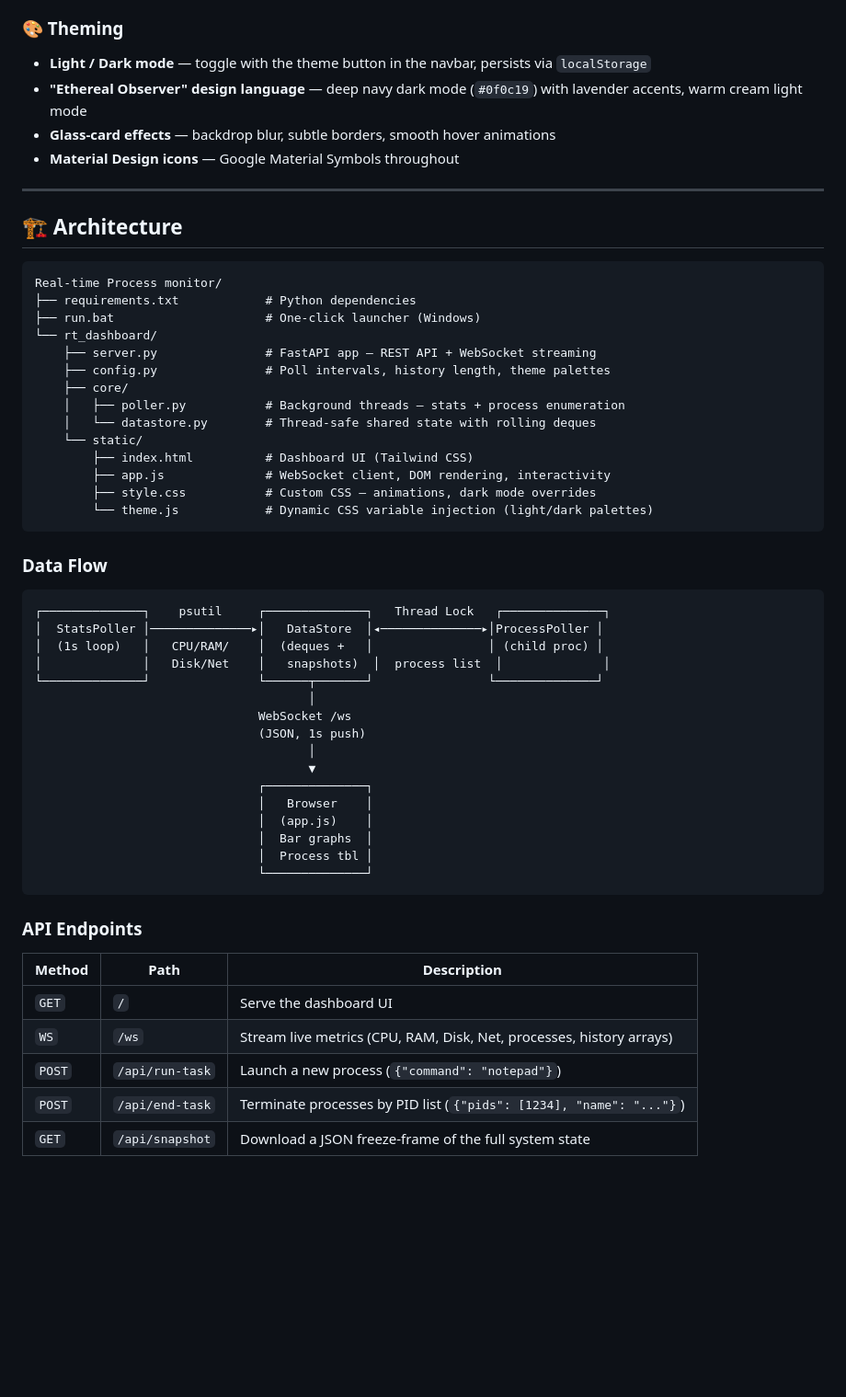
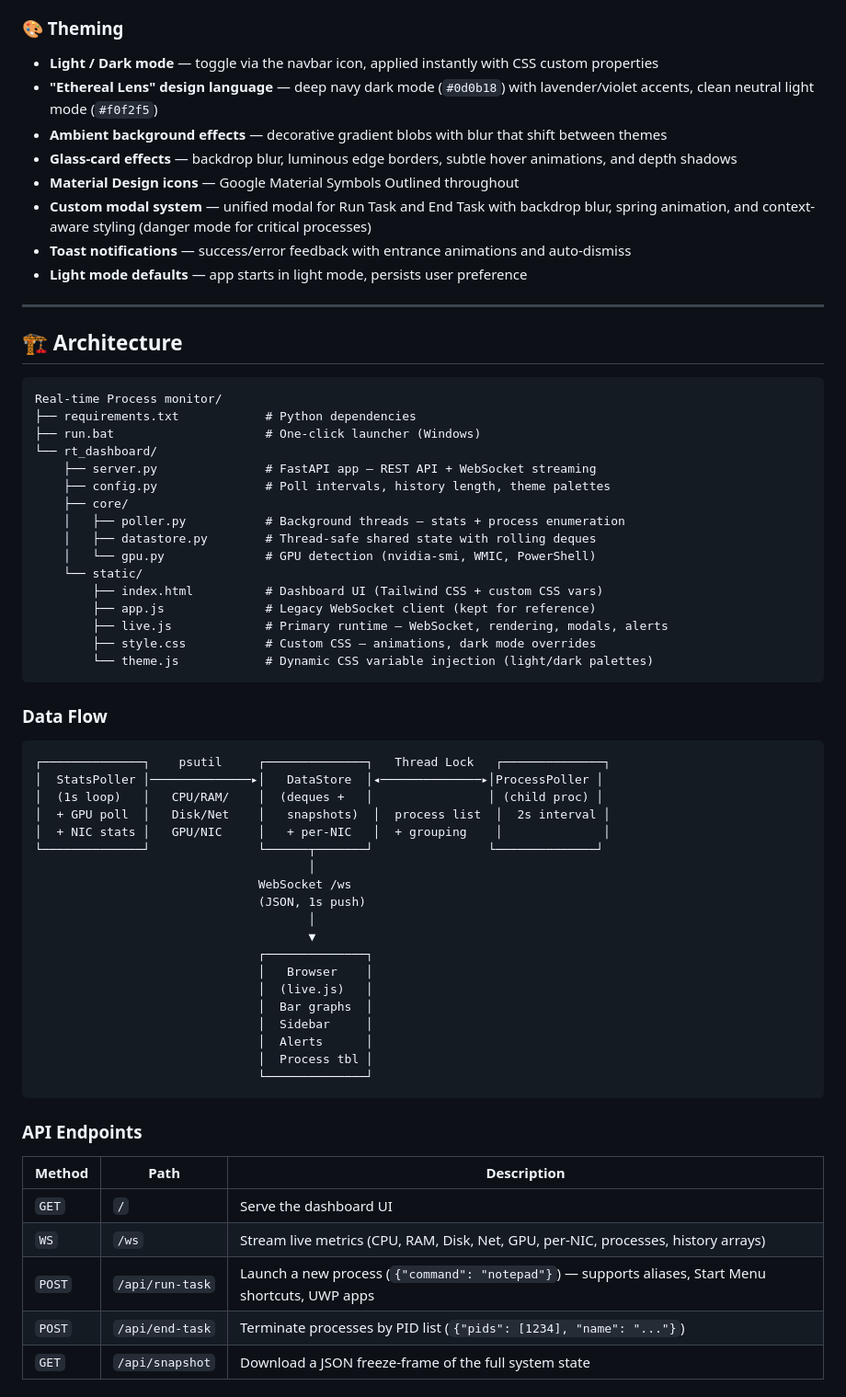
Before and after one commit to KunalPoonia/Ethereal-Lens-Realtime-Process-monitor, a Markdown page: README.md, the part around one of its changes. Shown at 92% size. GitHub-like rendering; blank space fills up the shorter version.

````diff
--- a/README.md
+++ b/README.md
@@ -36,9 +57,13 @@ A modern, browser-based system monitor built with **FastAPI**, **WebSockets**, a
 
 ### 🎨 Theming
-- **Light / Dark mode** — toggle with the theme button in the navbar, persists via `localStorage`
-- **"Ethereal Observer" design language** — deep navy dark mode (`#0f0c19`) with lavender accents, warm cream light mode
-- **Glass-card effects** — backdrop blur, subtle borders, smooth hover animations
-- **Material Design icons** — Google Material Symbols throughout
+- **Light / Dark mode** — toggle via the navbar icon, applied instantly with CSS custom properties
+- **"Ethereal Lens" design language** — deep navy dark mode (`#0d0b18`) with lavender/violet accents, clean neutral light mode (`#f0f2f5`)
+- **Ambient background effects** — decorative gradient blobs with blur that shift between themes
+- **Glass-card effects** — backdrop blur, luminous edge borders, subtle hover animations, and depth shadows
+- **Material Design icons** — Google Material Symbols Outlined throughout
+- **Custom modal system** — unified modal for Run Task and End Task with backdrop blur, spring animation, and context-aware styling (danger mode for critical processes)
+- **Toast notifications** — success/error feedback with entrance animations and auto-dismiss
+- **Light mode defaults** — app starts in light mode, persists user preference
 
 ---
 
@@ -53,10 +78,12 @@ Real-time Process monitor/
     ├── config.py               # Poll intervals, history length, theme palettes
     ├── core/
     │   ├── poller.py           # Background threads — stats + process enumeration
-    │   └── datastore.py        # Thread-safe shared state with rolling deques
+    │   ├── datastore.py        # Thread-safe shared state with rolling deques
+    │   └── gpu.py              # GPU detection (nvidia-smi, WMIC, PowerShell)
     └── static/
-        ├── index.html          # Dashboard UI (Tailwind CSS)
-        ├── app.js              # WebSocket client, DOM rendering, interactivity
+        ├── index.html          # Dashboard UI (Tailwind CSS + custom CSS vars)
+        ├── app.js              # Legacy WebSocket client (kept for reference)
+        ├── live.js             # Primary runtime — WebSocket, rendering, modals, alerts
         ├── style.css           # Custom CSS — animations, dark mode overrides
         └── theme.js            # Dynamic CSS variable injection (light/dark palettes)
 ```
@@ -67,7 +94,8 @@ Real-time Process monitor/
 ┌──────────────┐    psutil     ┌──────────────┐   Thread Lock   ┌──────────────┐
 │  StatsPoller │──────────────▸│   DataStore  │◂──────────────▸│ProcessPoller │
 │  (1s loop)   │   CPU/RAM/    │  (deques +   │                │ (child proc) │
-│              │   Disk/Net    │   snapshots)  │  process list  │              │
+│  + GPU poll  │   Disk/Net    │   snapshots)  │  process list  │  2s interval │
+│  + NIC stats │   GPU/NIC     │   + per-NIC   │  + grouping    │              │
 └──────────────┘               └──────┬───────┘                └──────────────┘
                                       │
                                WebSocket /ws
@@ -76,8 +104,10 @@ Real-time Process monitor/
                                       ▼
                                ┌──────────────┐
                                │   Browser    │
-                               │  (app.js)    │
+                               │  (live.js)   │
                                │  Bar graphs  │
+                               │  Sidebar     │
+                               │  Alerts      │
                                │  Process tbl │
                                └──────────────┘
 ```
@@ -87,7 +117,7 @@ Real-time Process monitor/
 | Method | Path | Description |
 |--------|------|-------------|
 | `GET` | `/` | Serve the dashboard UI |
-| `WS` | `/ws` | Stream live metrics (CPU, RAM, Disk, Net, processes, history arrays) |
-| `POST` | `/api/run-task` | Launch a new process (`{"command": "notepad"}`) |
+| `WS` | `/ws` | Stream live metrics (CPU, RAM, Disk, Net, GPU, per-NIC, processes, history arrays) |
+| `POST` | `/api/run-task` | Launch a new process (`{"command": "notepad"}`) — supports aliases, Start Menu shortcuts, UWP apps |
 | `POST` | `/api/end-task` | Terminate processes by PID list (`{"pids": [1234], "name": "..."}`) |
 | `GET` | `/api/snapshot` | Download a JSON freeze-frame of the full system state |
````
Also changed, not shown: other parts of README.md (+69 -20 lines).
